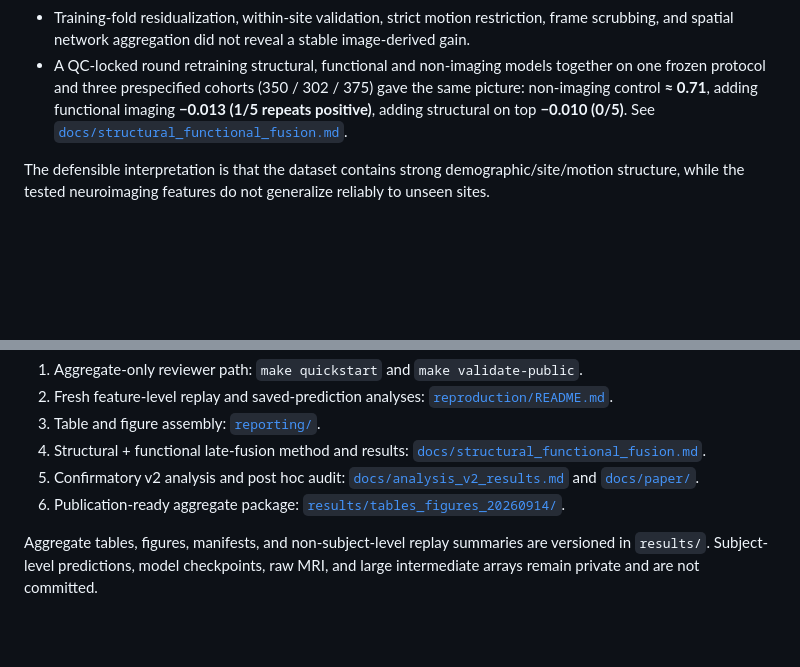
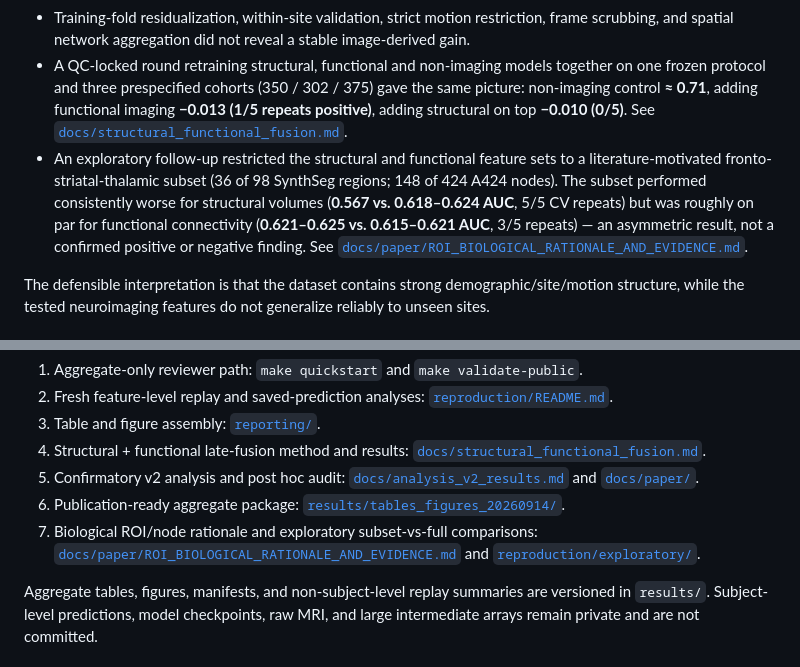
Before and after one commit to NingyuSUN/adhd-mri-fmri, a Markdown page: README.md, 2 parts joined by grey strips. GitHub-like rendering; blank space fills up the shorter version.

```diff
--- a/README.md
+++ b/README.md
@@ -59,6 +59,7 @@ The analyses do not support a reliable cross-site ADHD predictor from the availa
 - Adding BrainLM to confounds reduced performance from **0.686** to **0.622**.
 - Training-fold residualization, within-site validation, strict motion restriction, frame scrubbing, and spatial network aggregation did not reveal a stable image-derived gain.
 - A QC-locked round retraining structural, functional and non-imaging models together on one frozen protocol and three prespecified cohorts (350 / 302 / 375) gave the same picture: non-imaging control **≈ 0.71**, adding functional imaging **−0.013 (1/5 repeats positive)**, adding structural on top **−0.010 (0/5)**. See [`docs/structural_functional_fusion.md`](docs/structural_functional_fusion.md).
+- An exploratory follow-up restricted the structural and functional feature sets to a literature-motivated fronto-striatal-thalamic subset (36 of 98 SynthSeg regions; 148 of 424 A424 nodes). The subset performed consistently worse for structural volumes (**0.567 vs. 0.618–0.624 AUC**, 5/5 CV repeats) but was roughly on par for functional connectivity (**0.621–0.625 vs. 0.615–0.621 AUC**, 3/5 repeats) — an asymmetric result, not a confirmed positive or negative finding. See [`docs/paper/ROI_BIOLOGICAL_RATIONALE_AND_EVIDENCE.md`](docs/paper/ROI_BIOLOGICAL_RATIONALE_AND_EVIDENCE.md).
 
 The defensible interpretation is that the dataset contains strong demographic/site/motion structure, while the tested neuroimaging features do not generalize reliably to unseen sites.
 
@@ -105,6 +106,7 @@ The final package keeps executable, tested code and reviewed aggregate evidence.
 4. Structural + functional late-fusion method and results: [`docs/structural_functional_fusion.md`](docs/structural_functional_fusion.md).
 5. Confirmatory v2 analysis and post hoc audit: [`docs/analysis_v2_results.md`](docs/analysis_v2_results.md) and [`docs/paper/`](docs/paper/).
 6. Publication-ready aggregate package: [`results/tables_figures_20260914/`](results/tables_figures_20260914/).
+7. Biological ROI/node rationale and exploratory subset-vs-full comparisons: [`docs/paper/ROI_BIOLOGICAL_RATIONALE_AND_EVIDENCE.md`](docs/paper/ROI_BIOLOGICAL_RATIONALE_AND_EVIDENCE.md) and [`reproduction/exploratory/`](reproduction/exploratory/).
 
 Aggregate tables, figures, manifests, and non-subject-level replay summaries are versioned in `results/`. Subject-level predictions, model checkpoints, raw MRI, and large intermediate arrays remain private and are not committed.
 
```
Also changed, not shown: FINAL_REPORT.md (+10 -0 lines).
